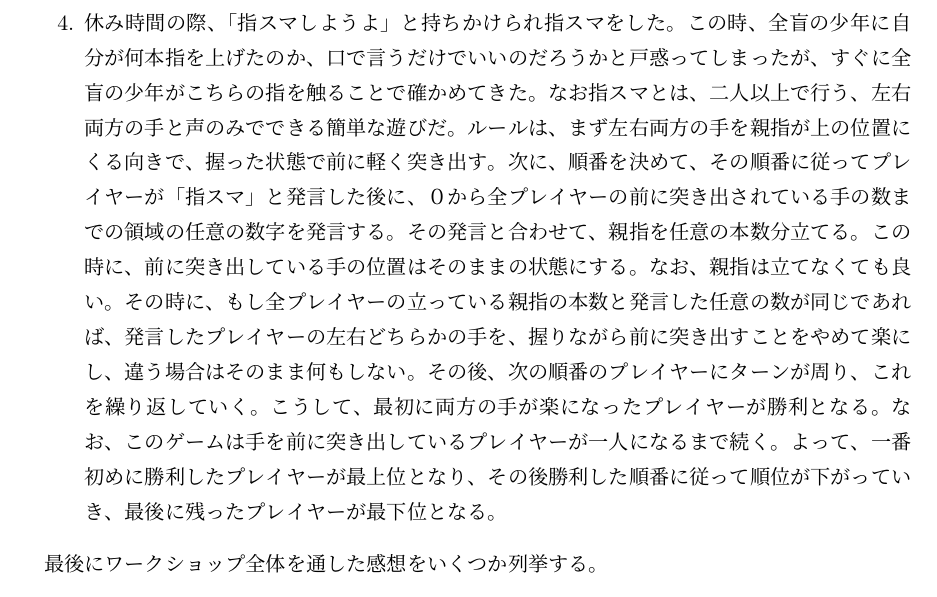
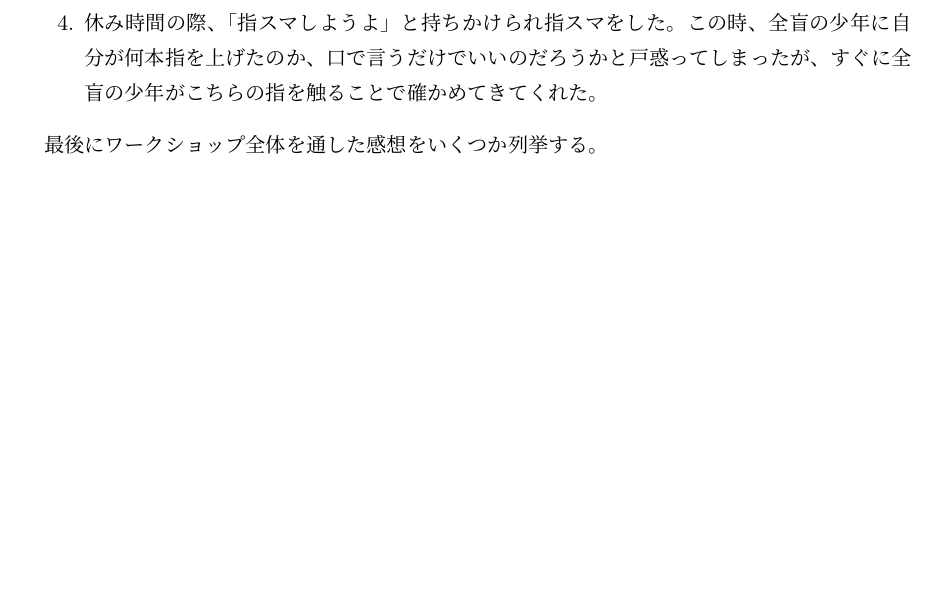
Before and after one commit to FUNPBL2015/edu_groupreport, a LaTeX thesis (group.tex): part of page 32 of 55, cut so that both start at the same text, the shorter picture padded with empty space. Compiled offline with pLaTeX and dvipdfmx.

Commit message:
指スマの説明を消した

```diff
--- a/group.tex
+++ b/group.tex
@@ -700,7 +700,7 @@ left、right、0〜9、;  などである。タップされたソースボタン
 \item 盲目だからといって特別変わった点はなく、一般的な小学５年生と同じように活発な男の子であった。
 \item「天体の大きさを実感する」ワークショップにて、直径110cmの風船を膨らませたが、「膨らむ時の感触が気持ちいい」と言っていたのが印象的であった。
 \item 位置情報の記憶が鮮明であった。例えば机の上に置いておいたペットボトルがどこにあるのか、時間が経った後でも覚えていた。
-\item 休み時間の際、「指スマしようよ」と持ちかけられ指スマをした。この時、全盲の少年に自分が何本指を上げたのか、口で言うだけでいいのだろうかと戸惑ってしまったが、すぐに全盲の少年がこちらの指を触ることで確かめてきた。なお指スマとは、二人以上で行う、左右両方の手と声のみでできる簡単な遊びだ。ルールは、まず左右両方の手を親指が上の位置にくる向きで、握った状態で前に軽く突き出す。次に、順番を決めて、その順番に従ってプレイヤーが「指スマ」と発言した後に、０から全プレイヤーの前に突き出されている手の数までの領域の任意の数字を発言する。その発言と合わせて、親指を任意の本数分立てる。この時に、前に突き出している手の位置はそのままの状態にする。なお、親指は立てなくても良い。その時に、もし全プレイヤーの立っている親指の本数と発言した任意の数が同じであれば、発言したプレイヤーの左右どちらかの手を、握りながら前に突き出すことをやめて楽にし、違う場合はそのまま何もしない。その後、次の順番のプレイヤーにターンが周り、これを繰り返していく。こうして、最初に両方の手が楽になったプレイヤーが勝利となる。なお、このゲームは手を前に突き出しているプレイヤーが一人になるまで続く。よって、一番初めに勝利したプレイヤーが最上位となり、その後勝利した順番に従って順位が下がっていき、最後に残ったプレイヤーが最下位となる。
+\item 休み時間の際、「指スマしようよ」と持ちかけられ指スマをした。この時、全盲の少年に自分が何本指を上げたのか、口で言うだけでいいのだろうかと戸惑ってしまったが、すぐに全盲の少年がこちらの指を触ることで確かめてきてくれた。
 \end{enumerate}
 \par 最後にワークショップ全体を通した感想をいくつか列挙する。
 \begin{enumerate}
```
